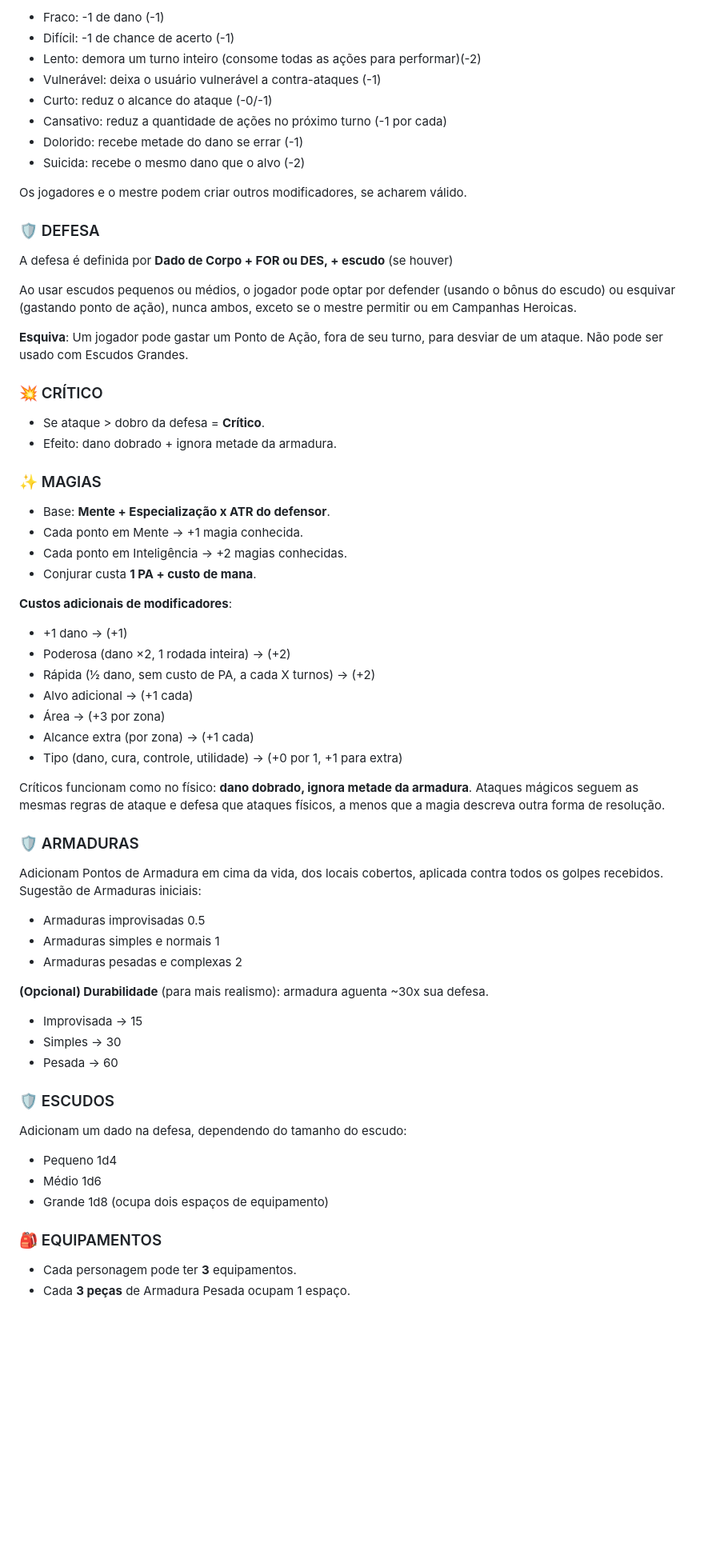
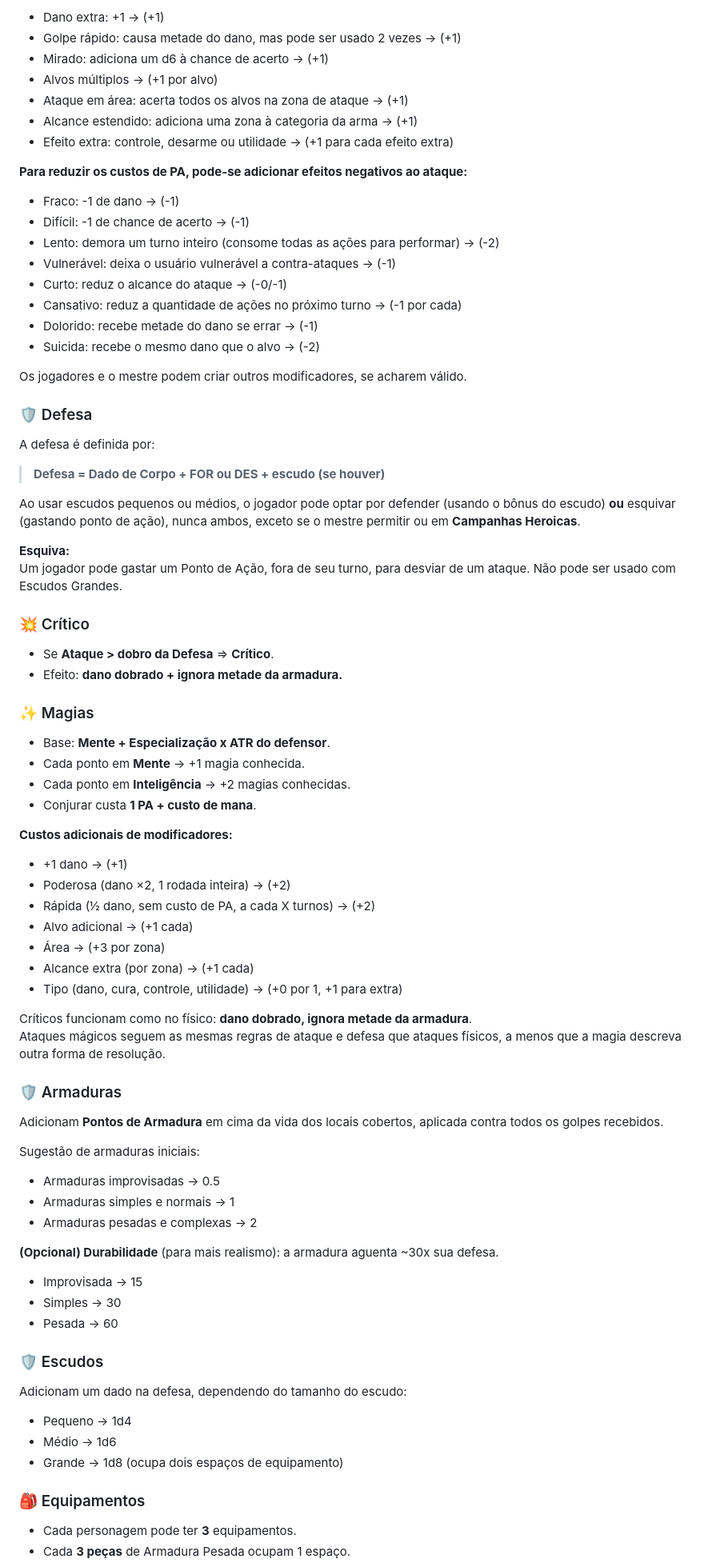
Before and after one commit to PietroAS/RPG-PI-flash, a Markdown page: REGRAS.md, the part around one of its changes. Shown at 80% size. GitHub-like rendering; blank space fills up the shorter version.

Commit message:
Ajustes em regras.md para ver. 2.3.3

```diff
--- a/REGRAS.md
+++ b/REGRAS.md
@@ -217,36 +426,49 @@ Para reduzir os custos de PA, pode-se adicionar efeitos negativos ao ataque.
 
-- Fraco: -1 de dano (-1)
-- Difícil: -1 de chance de acerto (-1)
-- Lento: demora um turno inteiro (consome todas as ações para performar)(-2)
-- Vulnerável: deixa o usuário vulnerável a contra-ataques (-1)
-- Curto: reduz o alcance do ataque (-0/-1)
-- Cansativo: reduz a quantidade de ações no próximo turno (-1 por cada)
-- Dolorido: recebe metade do dano se errar (-1)
-- Suicida: recebe o mesmo dano que o alvo (-2)
+- Dano extra: +1 → (+1)
+- Golpe rápido: causa metade do dano, mas pode ser usado 2 vezes → (+1)
+- Mirado: adiciona um d6 à chance de acerto → (+1)
+- Alvos múltiplos → (+1 por alvo)
+- Ataque em área: acerta todos os alvos na zona de ataque → (+1)
+- Alcance estendido: adiciona uma zona à categoria da arma → (+1)
+- Efeito extra: controle, desarme ou utilidade → (+1 para cada efeito extra)
+
+**Para reduzir os custos de PA, pode-se adicionar efeitos negativos ao ataque:**
+
+- Fraco: -1 de dano → (-1)
+- Difícil: -1 de chance de acerto → (-1)
+- Lento: demora um turno inteiro (consome todas as ações para performar) → (-2)
+- Vulnerável: deixa o usuário vulnerável a contra-ataques → (-1)
+- Curto: reduz o alcance do ataque → (-0/-1)
+- Cansativo: reduz a quantidade de ações no próximo turno → (-1 por cada)
+- Dolorido: recebe metade do dano se errar → (-1)
+- Suicida: recebe o mesmo dano que o alvo → (-2)
 
 Os jogadores e o mestre podem criar outros modificadores, se acharem válido.
 
-### 🛡️ DEFESA
+### 🛡️ Defesa
 
-A defesa é definida por **Dado de Corpo + FOR ou DES, + escudo** (se houver)
+A defesa é definida por:
 
-Ao usar escudos pequenos ou médios, o jogador pode optar por defender (usando o bônus do escudo) ou esquivar (gastando ponto de ação), nunca ambos, exceto se o mestre permitir ou em Campanhas Heroicas.
+> **Defesa = Dado de Corpo + FOR ou DES + escudo (se houver)**
 
-**Esquiva**: Um jogador pode gastar um Ponto de Ação, fora de seu turno, para desviar de um ataque. Não pode ser usado com Escudos Grandes.
+Ao usar escudos pequenos ou médios, o jogador pode optar por defender (usando o bônus do escudo) **ou** esquivar (gastando ponto de ação), nunca ambos, exceto se o mestre permitir ou em **Campanhas Heroicas**.
 
-### 💥 CRÍTICO
+**Esquiva:**
+Um jogador pode gastar um Ponto de Ação, fora de seu turno, para desviar de um ataque. Não pode ser usado com Escudos Grandes.
 
-- Se ataque > dobro da defesa = **Crítico**.
-- Efeito: dano dobrado + ignora metade da armadura.
+### 💥 Crítico
 
-### ✨ MAGIAS
+- Se **Ataque > dobro da Defesa** ⇒ **Crítico**.
+- Efeito: **dano dobrado + ignora metade da armadura.**
+
+### ✨ Magias
 
 - Base: **Mente + Especialização x ATR do defensor**.
-- Cada ponto em Mente → +1 magia conhecida.
-- Cada ponto em Inteligência → +2 magias conhecidas.
+- Cada ponto em **Mente** → +1 magia conhecida.
+- Cada ponto em **Inteligência** → +2 magias conhecidas.
 - Conjurar custa **1 PA + custo de mana**.
 
-**Custos adicionais de modificadores**:
+**Custos adicionais de modificadores:**
 
 - +1 dano → (+1)
 - Poderosa (dano ×2, 1 rodada inteira) → (+2)
@@ -259,30 +481,31 @@ Ao usar escudos pequenos ou médios, o jogador pode optar por defender (usando o
 Críticos funcionam como no físico: **dano dobrado, ignora metade da armadura**.
 Ataques mágicos seguem as mesmas regras de ataque e defesa que ataques físicos, a menos que a magia descreva outra forma de resolução.
 
-### 🛡️ ARMADURAS
+### 🛡️ Armaduras
 
-Adicionam Pontos de Armadura em cima da vida, dos locais cobertos, aplicada contra todos os golpes recebidos.
-Sugestão de Armaduras iniciais:
+Adicionam **Pontos de Armadura** em cima da vida dos locais cobertos, aplicada contra todos os golpes recebidos.
 
-- Armaduras improvisadas 0.5
-- Armaduras simples e normais 1
-- Armaduras pesadas e complexas 2
+Sugestão de armaduras iniciais:
 
-**(Opcional) Durabilidade** (para mais realismo): armadura aguenta ~30x sua defesa.
+- Armaduras improvisadas → 0.5
+- Armaduras simples e normais → 1
+- Armaduras pesadas e complexas → 2
+
+**(Opcional) Durabilidade** (para mais realismo): a armadura aguenta ~30x sua defesa.
 
 - Improvisada → 15
 - Simples → 30
 - Pesada → 60
 
-### 🛡️ ESCUDOS
+### 🛡️ Escudos
 
 Adicionam um dado na defesa, dependendo do tamanho do escudo:
 
-- Pequeno 1d4
-- Médio 1d6
-- Grande 1d8 (ocupa dois espaços de equipamento)
+- Pequeno → 1d4
+- Médio → 1d6
+- Grande → 1d8 (ocupa dois espaços de equipamento)
 
-### 🎒 EQUIPAMENTOS
+### 🎒 Equipamentos
 
 - Cada personagem pode ter **3** equipamentos.
 - Cada **3 peças** de Armadura Pesada ocupam 1 espaço.
```
Also changed, not shown: other parts of REGRAS.md (+344 -132 lines).
